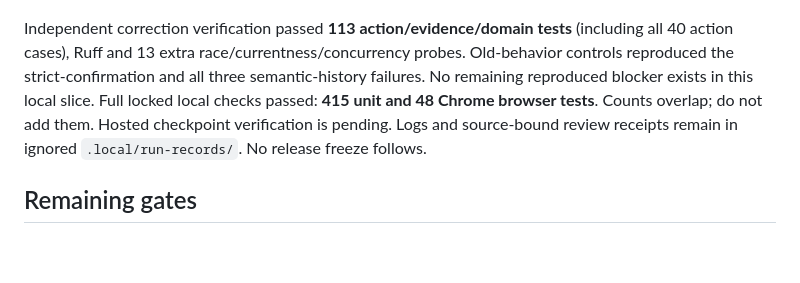
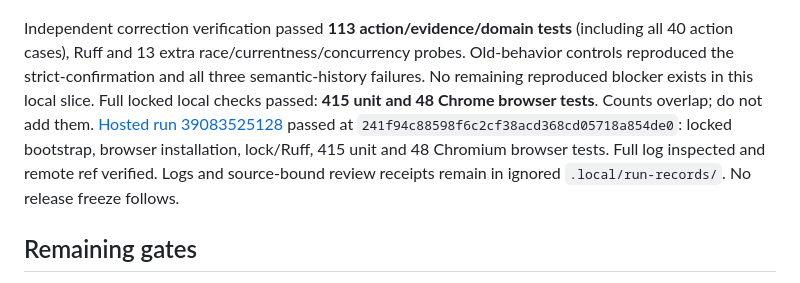
Before and after one commit to imrohitagrawal/batchbeacon-ai, a Markdown page: docs/evidence/M2-simulated-actions.md, the part around the change. GitHub-like rendering; blank space fills up the shorter version.

Commit message:
Record hosted action checks and next API acceptance

```diff
--- a/docs/evidence/M2-simulated-actions.md
+++ b/docs/evidence/M2-simulated-actions.md
@@ -57,7 +57,10 @@ Independent correction verification passed **113 action/evidence/domain tests**
 probes. Old-behavior controls reproduced the strict-confirmation and all three
 semantic-history failures. No remaining reproduced blocker exists in this local
 slice. Full locked local checks passed: **415 unit and 48 Chrome browser tests**.
-Counts overlap; do not add them. Hosted checkpoint verification is pending.
+Counts overlap; do not add them. [Hosted run 39083525128](https://github.com/imrohitagrawal/batchbeacon-ai/actions/runs/39083525128)
+passed at `241f94c88598f6c2cf38acd368cd05718a854de0`: locked bootstrap, browser
+installation, lock/Ruff, 415 unit and 48 Chromium browser tests. Full log inspected
+and remote ref verified.
 Logs and source-bound review receipts remain in ignored `.local/run-records/`.
 No release freeze follows.
 
```
Also changed, not shown: docs/STATE.md (+3 -2 lines).
